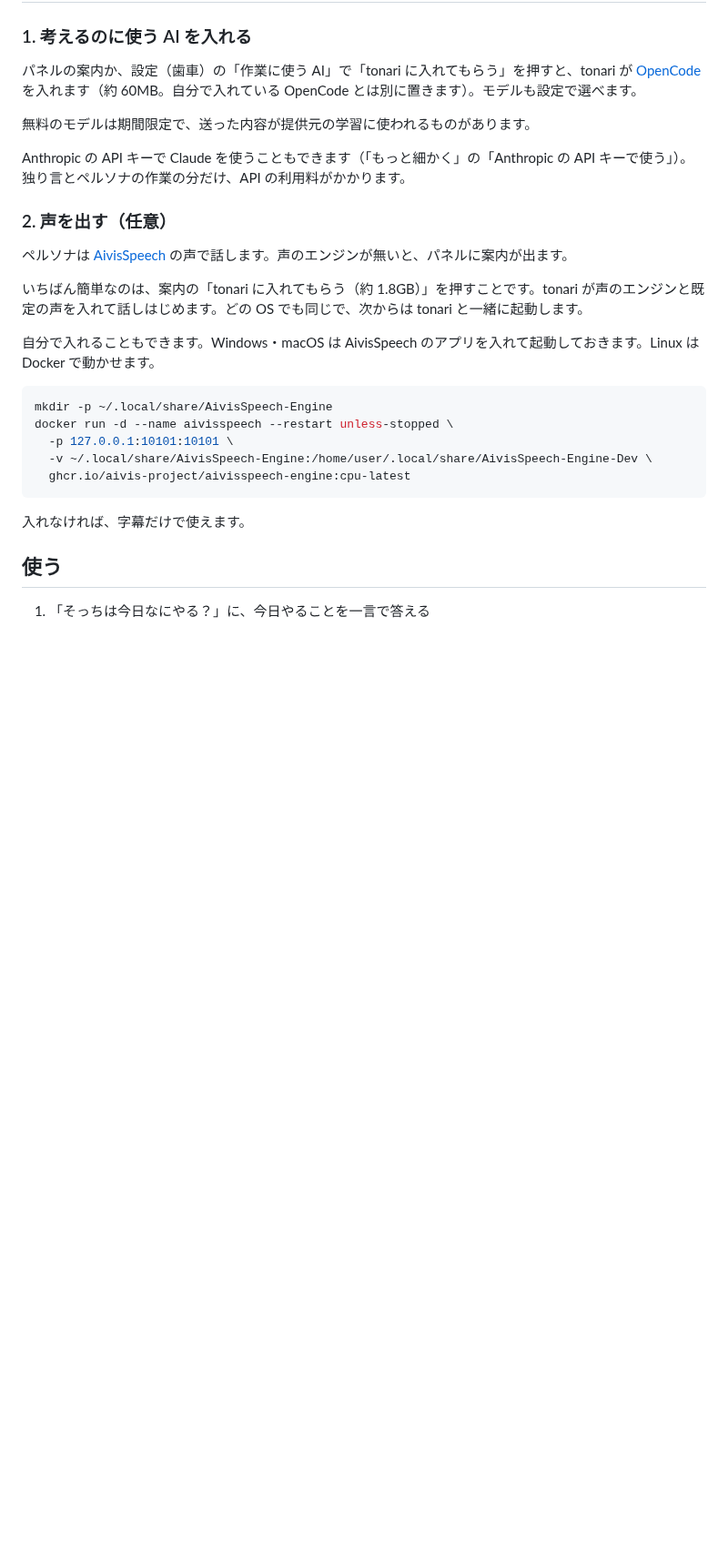
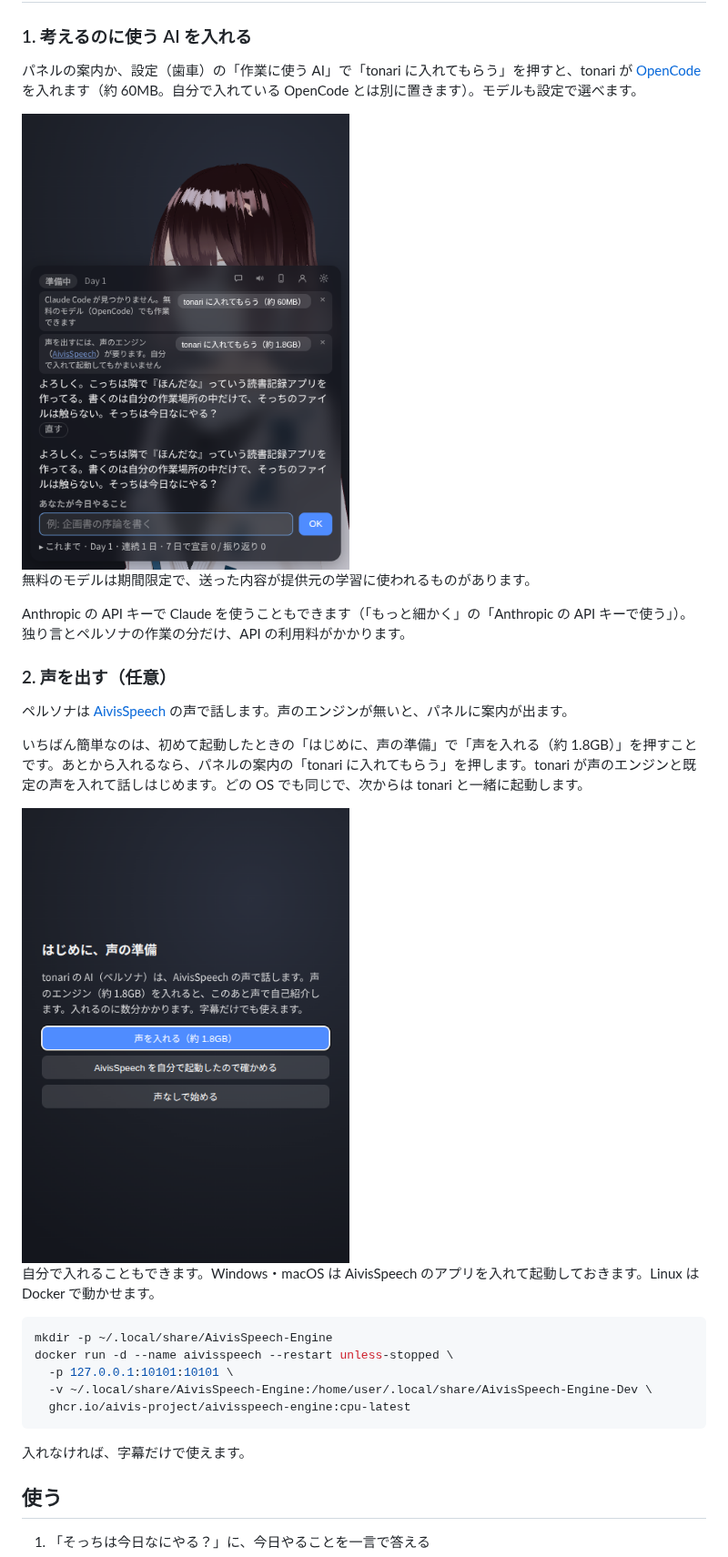
Before and after one commit to cxxxr/tonari-releases, a Markdown page: README.md, the part around one of its changes. Shown at 91% size. Rendered like a GitHub page; pictures changed too: images/first-start.png (added), images/voice-setup.png (added); blank space fills up the shorter version.

Commit message:
README: 押す場所が分かるよう、初回の案内・声の準備・作業の選択・スマホの切り替えのスクリーンショットを足す
Co-Authored-By: Claude Fable 5.1 <noreply@anthropic.com>

```diff
--- a/README.md
+++ b/README.md
@@ -31,6 +31,8 @@
 
 パネルの案内か、設定（歯車）の「作業に使う AI」で「tonari に入れてもらう」を押すと、tonari が [OpenCode](https://opencode.ai/) を入れます（約 60MB。自分で入れている OpenCode とは別に置きます）。モデルも設定で選べます。
 
+<img src="images/first-start.png" alt="初めて起動したときのパネル。「Claude Code が見つかりません」の案内に「tonari に入れてもらう（約 60MB）」のボタンがあり、その下に「そっちは今日なにやる？」の入力欄がある" width="360">
+
 無料のモデルは期間限定で、送った内容が提供元の学習に使われるものがあります。
 
 Anthropic の API キーで Claude を使うこともできます（「もっと細かく」の「Anthropic の API キーで使う」）。独り言とペルソナの作業の分だけ、API の利用料がかかります。
@@ -39,7 +41,9 @@ Anthropic の API キーで Claude を使うこともできます（「もっと
 
 ペルソナは [AivisSpeech](https://aivis-project.com/) の声で話します。声のエンジンが無いと、パネルに案内が出ます。
 
-いちばん簡単なのは、案内の「tonari に入れてもらう（約 1.8GB）」を押すことです。tonari が声のエンジンと既定の声を入れて話しはじめます。どの OS でも同じで、次からは tonari と一緒に起動します。
+いちばん簡単なのは、初めて起動したときの「はじめに、声の準備」で「声を入れる（約 1.8GB）」を押すことです。あとから入れるなら、パネルの案内の「tonari に入れてもらう」を押します。tonari が声のエンジンと既定の声を入れて話しはじめます。どの OS でも同じで、次からは tonari と一緒に起動します。
+
+<img src="images/voice-setup.png" alt="初めて起動したときの「はじめに、声の準備」の画面。「声を入れる（約 1.8GB）」「AivisSpeech を自分で起動したので確かめる」「声なしで始める」の 3 つのボタン" width="360">
 
 自分で入れることもできます。Windows・macOS は AivisSpeech のアプリを入れて起動しておきます。Linux は Docker で動かせます。
 
```
Also changed, not shown: other parts of README.md (+4 -0 lines), images/choose-work.png (added), images/phone-qr.png (added), images/phone.png (added).
